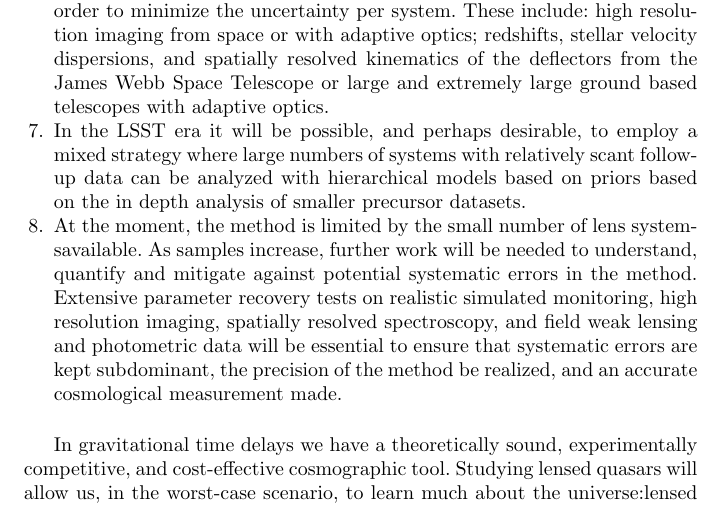
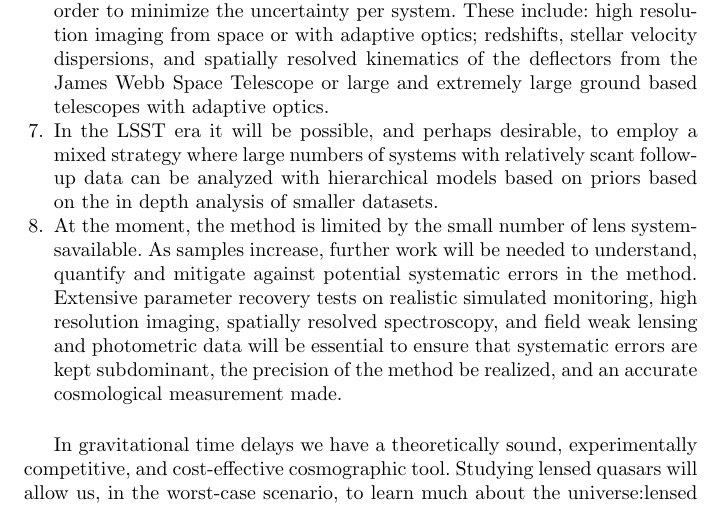
Before and after one commit to tommasotreu/AARV, a LaTeX paper (TM16.tex, which reads summary.tex): part of page 29 of 30, cut so that both start at the same text. Compiled offline with pdfLaTeX.

Commit message:
minor edits

```diff
--- a/summary.tex
+++ b/summary.tex
@@ -39,18 +44,26 @@ it can deliver hundreds of time delays from the survey data themselves.
 \item Throughout the next decade a promising strategy to deliver the
-available precision will consist of obtaining a
-range of high quality follow-up data in order to minimize the
-uncertainty per system. These include: high resolution imaging from
-space or with adaptive optics; redshifts, stellar velocity dispersions,
-and spatially resolved kinematics of the deflectors from the James Webb
-Space Telescope or large and extremely large ground based telescopes with adaptive optics.
+available precision will consist of obtaining a range of high quality
+follow-up data in order to minimize the uncertainty per system. These
+include: high resolution imaging from space or with adaptive optics;
+redshifts, stellar velocity dispersions, and spatially resolved
+kinematics of the deflectors from the James Webb Space Telescope or
+large and extremely large ground based telescopes with adaptive
+optics.
+%
 \item  In the LSST era it will be possible, and perhaps desirable,  to
 employ a mixed strategy where large numbers of systems with relatively
 scant follow-up data can be analyzed with hierarchical models based on
-priors based on the in depth analysis of smaller precursor datasets.
-\item  At the moment, the method is limited by the small number of lens systemsavailable. As samples increase, further work will be needed to understand, quantify and
-mitigate against potential systematic errors in the method. Extensive parameter recovery tests on realistic simulated
-monitoring, high resolution imaging, spatially resolved spectroscopy,
-and field weak lensing and photometric data will be essential to ensure that systematic errors are kept subdominant, the precision of the method be realized, and an accurate cosmological measurement made.
+priors based on the in depth analysis of smaller datasets.
+%
+\item  At the moment, the method is limited by the small number of lens
+systemsavailable. As samples increase, further work will be needed to
+understand, quantify and mitigate against potential systematic errors
+in the method. Extensive parameter recovery tests on realistic
+simulated monitoring, high resolution imaging, spatially resolved
+spectroscopy, and field weak lensing and photometric data will be
+essential to ensure that systematic errors are kept subdominant, the
+precision of the method be realized, and an accurate cosmological
+measurement made.
 \end{enumerate}
 
 % \textbf{TT: The above may be less concise than we want it to be. Free free to have a go at condensing it.}
```
Also changed, not shown: summary.tex (15 more changed lines).
